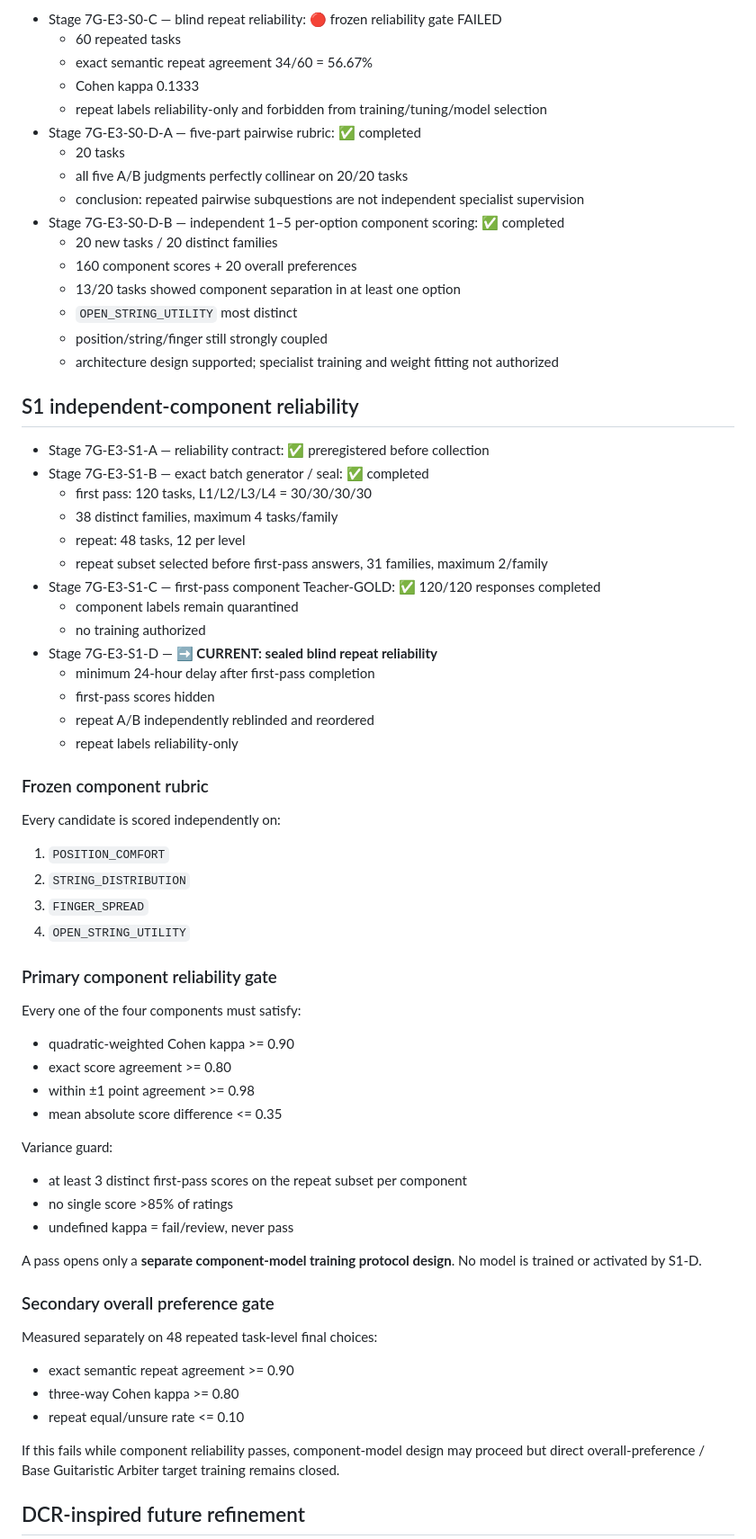
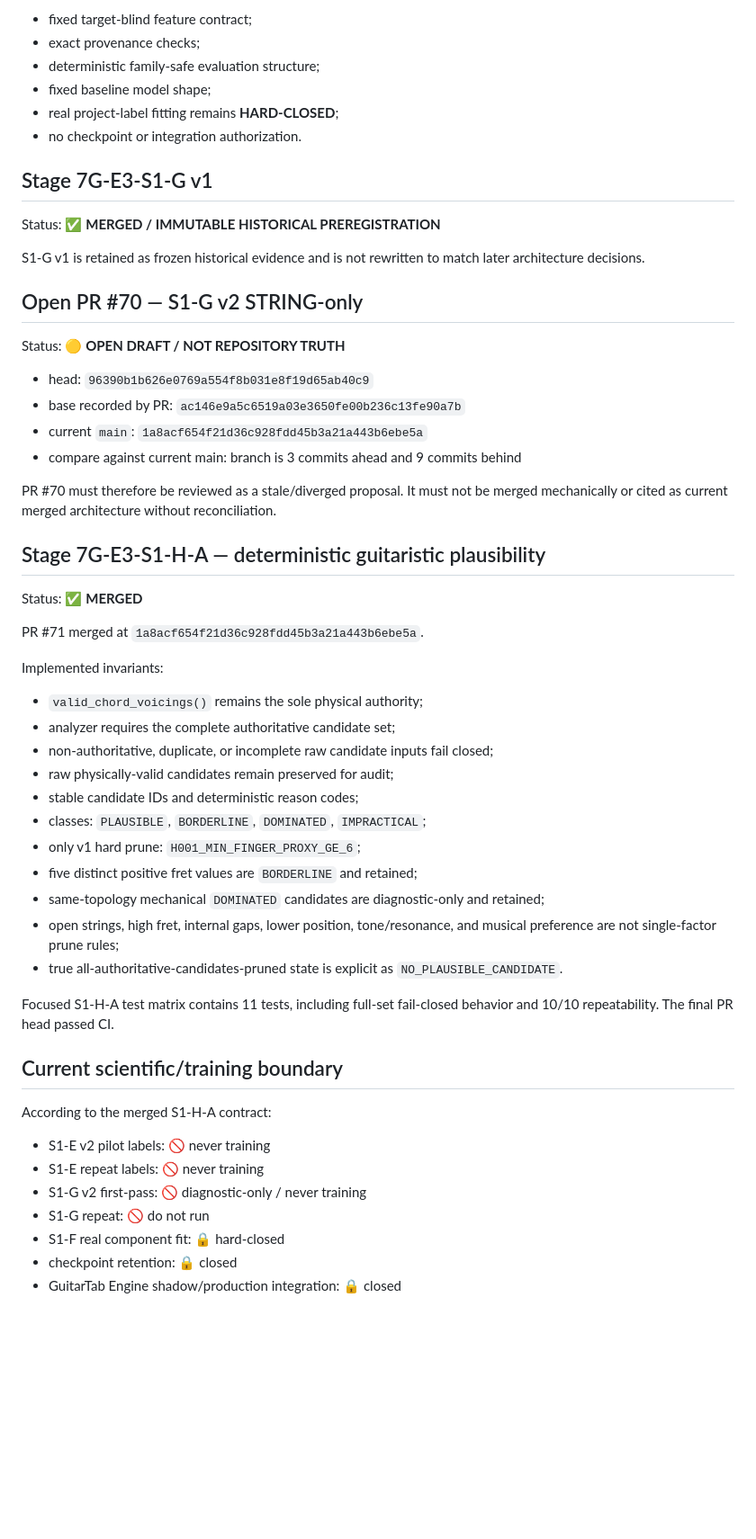
Before and after one commit to khfy7wpr5p-maker/st-guitar-fingering-training, a Markdown page: STATUS.md, the part around one of its changes. Shown at 90% size. GitHub-like rendering; blank space fills up the shorter version.

Commit message:
docs: update status to merged S1-H-A

```diff
--- a/STATUS.md
+++ b/STATUS.md
@@ -65,73 +32,59 @@
 
-- Stage 7G-E3-S0-C — blind repeat reliability: 🔴 frozen reliability gate FAILED
-  - 60 repeated tasks
-  - exact semantic repeat agreement 34/60 = 56.67%
-  - Cohen kappa 0.1333
-  - repeat labels reliability-only and forbidden from training/tuning/model selection
-- Stage 7G-E3-S0-D-A — five-part pairwise rubric: ✅ completed
-  - 20 tasks
-  - all five A/B judgments perfectly collinear on 20/20 tasks
-  - conclusion: repeated pairwise subquestions are not independent specialist supervision
-- Stage 7G-E3-S0-D-B — independent 1–5 per-option component scoring: ✅ completed
-  - 20 new tasks / 20 distinct families
-  - 160 component scores + 20 overall preferences
-  - 13/20 tasks showed component separation in at least one option
-  - `OPEN_STRING_UTILITY` most distinct
-  - position/string/finger still strongly coupled
-  - architecture design supported; specialist training and weight fitting not authorized
+- fixed target-blind feature contract;
+- exact provenance checks;
+- deterministic family-safe evaluation structure;
+- fixed baseline model shape;
+- real project-label fitting remains **HARD-CLOSED**;
+- no checkpoint or integration authorization.
 
-## S1 independent-component reliability
+## Stage 7G-E3-S1-G v1
 
-- Stage 7G-E3-S1-A — reliability contract: ✅ preregistered before collection
-- Stage 7G-E3-S1-B — exact batch generator / seal: ✅ completed
-  - first pass: 120 tasks, L1/L2/L3/L4 = 30/30/30/30
-  - 38 distinct families, maximum 4 tasks/family
-  - repeat: 48 tasks, 12 per level
-  - repeat subset selected before first-pass answers, 31 families, maximum 2/family
-- Stage 7G-E3-S1-C — first-pass component Teacher-GOLD: ✅ 120/120 responses completed
-  - component labels remain quarantined
-  - no training authorized
-- Stage 7G-E3-S1-D — **➡ CURRENT: sealed blind repeat reliability**
-  - minimum 24-hour delay after first-pass completion
-  - first-pass scores hidden
-  - repeat A/B independently reblinded and reordered
-  - repeat labels reliability-only
+Status: ✅ **MERGED / IMMUTABLE HISTORICAL PREREGISTRATION**
 
-### Frozen component rubric
+S1-G v1 is retained as frozen historical evidence and is not rewritten to match later architecture decisions.
 
-Every candidate is scored independently on:
+## Open PR #70 — S1-G v2 STRING-only
 
-1. `POSITION_COMFORT`
-2. `STRING_DISTRIBUTION`
-3. `FINGER_SPREAD`
-4. `OPEN_STRING_UTILITY`
+Status: 🟡 **OPEN DRAFT / NOT REPOSITORY TRUTH**
 
-### Primary component reliability gate
+- head: `96390b1b626e0769a554f8b031e8f19d65ab40c9`
+- base recorded by PR: `ac146e9a5c6519a03e3650fe00b236c13fe90a7b`
+- current `main`: `1a8acf654f21d36c928fdd45b3a21a443b6ebe5a`
+- compare against current main: branch is 3 commits ahead and 9 commits behind
 
-Every one of the four components must satisfy:
+PR #70 must therefore be reviewed as a stale/diverged proposal. It must not be merged mechanically or cited as current merged architecture without reconciliation.
 
-- quadratic-weighted Cohen kappa >= 0.90
-- exact score agreement >= 0.80
-- within ±1 point agreement >= 0.98
-- mean absolute score difference <= 0.35
+## Stage 7G-E3-S1-H-A — deterministic guitaristic plausibility
 
-Variance guard:
+Status: ✅ **MERGED**
 
-- at least 3 distinct first-pass scores on the repeat subset per component
-- no single score >85% of ratings
-- undefined kappa = fail/review, never pass
+PR #71 merged at `1a8acf654f21d36c928fdd45b3a21a443b6ebe5a`.
 
-A pass opens only a **separate component-model training protocol design**. No model is trained or activated by S1-D.
+Implemented invariants:
 
-### Secondary overall preference gate
+- `valid_chord_voicings()` remains the sole physical authority;
+- analyzer requires the complete authoritative candidate set;
+- non-authoritative, duplicate, or incomplete raw candidate inputs fail closed;
+- raw physically-valid candidates remain preserved for audit;
+- stable candidate IDs and deterministic reason codes;
+- classes: `PLAUSIBLE`, `BORDERLINE`, `DOMINATED`, `IMPRACTICAL`;
+- only v1 hard prune: `H001_MIN_FINGER_PROXY_GE_6`;
+- five distinct positive fret values are `BORDERLINE` and retained;
+- same-topology mechanical `DOMINATED` candidates are diagnostic-only and retained;
+- open strings, high fret, internal gaps, lower position, tone/resonance, and musical preference are not single-factor prune rules;
+- true all-authoritative-candidates-pruned state is explicit as `NO_PLAUSIBLE_CANDIDATE`.
 
-Measured separately on 48 repeated task-level final choices:
+Focused S1-H-A test matrix contains 11 tests, including full-set fail-closed behavior and 10/10 repeatability. The final PR head passed CI.
 
-- exact semantic repeat agreement >= 0.90
-- three-way Cohen kappa >= 0.80
-- repeat equal/unsure rate <= 0.10
+## Current scientific/training boundary
 
-If this fails while component reliability passes, component-model design may proceed but direct overall-preference / Base Guitaristic Arbiter target training remains closed.
+According to the merged S1-H-A contract:
 
-## DCR-inspired future refinement
+- S1-E v2 pilot labels: 🚫 never training
+- S1-E repeat labels: 🚫 never training
+- S1-G v2 first-pass: 🚫 diagnostic-only / never training
+- S1-G repeat: 🚫 do not run
+- S1-F real component fit: 🔒 hard-closed
+- checkpoint retention: 🔒 closed
+- GuitarTab Engine shadow/production integration: 🔒 closed
 
```
Also changed, not shown: other parts of STATUS.md (+30 -90 lines).
